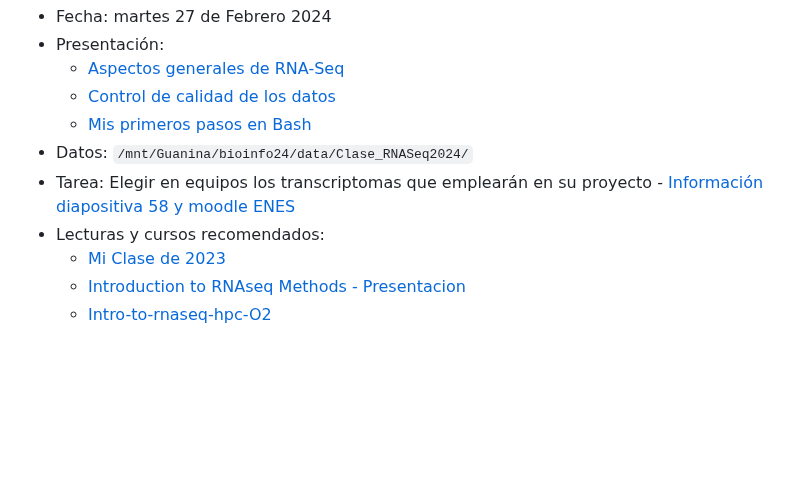
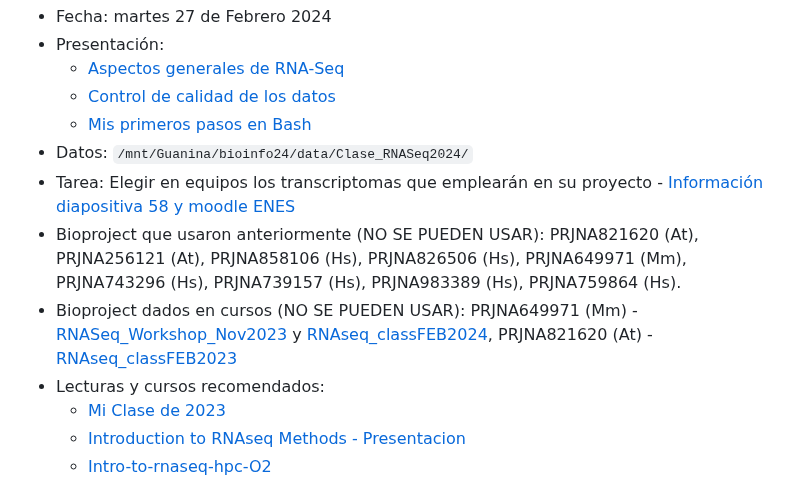
Before and after one commit to EveliaCoss/RNAseq_classFEB2025, a Markdown page: README.md, the part around the change. Rendered like a GitHub page; blank space fills up the shorter version.

```diff
--- a/README.md
+++ b/README.md
@@ -35,6 +35,8 @@ Se darán presentaciones detalladas del uso de programas clave, todos de código
     - [Mis primeros pasos en Bash](https://eveliacoss.github.io/RNAseq_classFEB2024/Presentaciones/Dia1_AspectosGenerales.html#65)
 - Datos: `/mnt/Guanina/bioinfo24/data/Clase_RNASeq2024/`
 - Tarea: Elegir en equipos los transcriptomas que emplearán en su proyecto - [Información diapositiva 58 y moodle ENES](https://eveliacoss.github.io/RNAseq_classFEB2024/Presentaciones/Dia1_AspectosGenerales.html#62)
+- Bioproject que usaron anteriormente (NO SE PUEDEN USAR): PRJNA821620 (At), PRJNA256121 (At), PRJNA858106 (Hs), PRJNA826506 (Hs), PRJNA649971 (Mm), PRJNA743296 (Hs), PRJNA739157 (Hs), PRJNA983389 (Hs), PRJNA759864 (Hs).
+- Bioproject dados en cursos (NO SE PUEDEN USAR): PRJNA649971 (Mm) - [RNASeq_Workshop_Nov2023](https://github.com/EveliaCoss/RNASeq_Workshop_Nov2023) y [RNAseq_classFEB2024](https://github.com/EveliaCoss/RNAseq_classFEB2024), PRJNA821620 (At) - [RNAseq_classFEB2023](https://github.com/EveliaCoss/RNAseq_classFEB2023)
 - Lecturas y cursos recomendados:
     - [Mi Clase de 2023](https://github.com/EveliaCoss/RNASeq_Workshop_Nov2023)
     - [Introduction to RNAseq Methods - Presentacion](https://bioinformatics-core-shared-training.github.io/Bulk_RNAseq_Course_Nov22/Bulk_RNAseq_Course_Base/Markdowns/01_Introduction_to_RNAseq_Methods.pdf)
```
